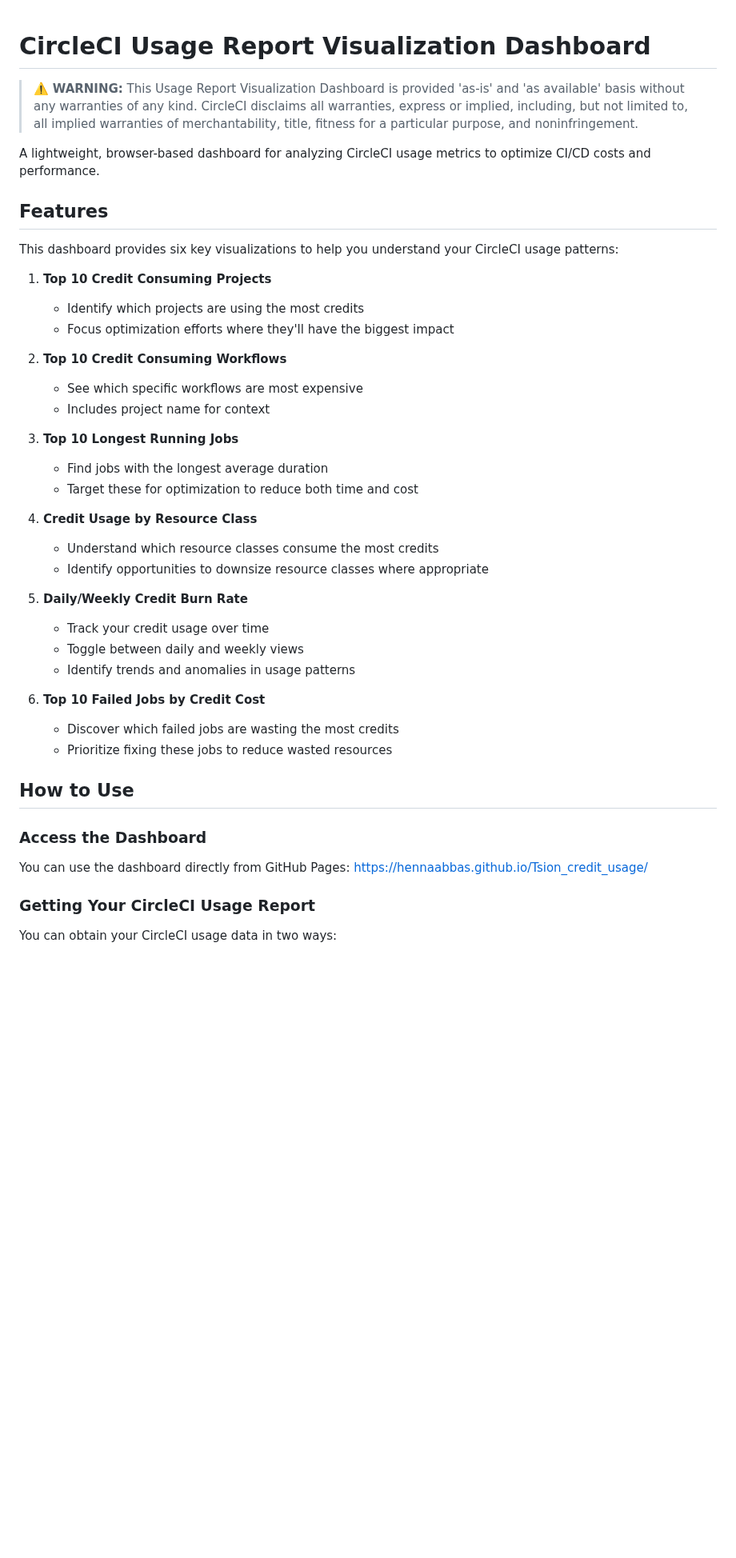
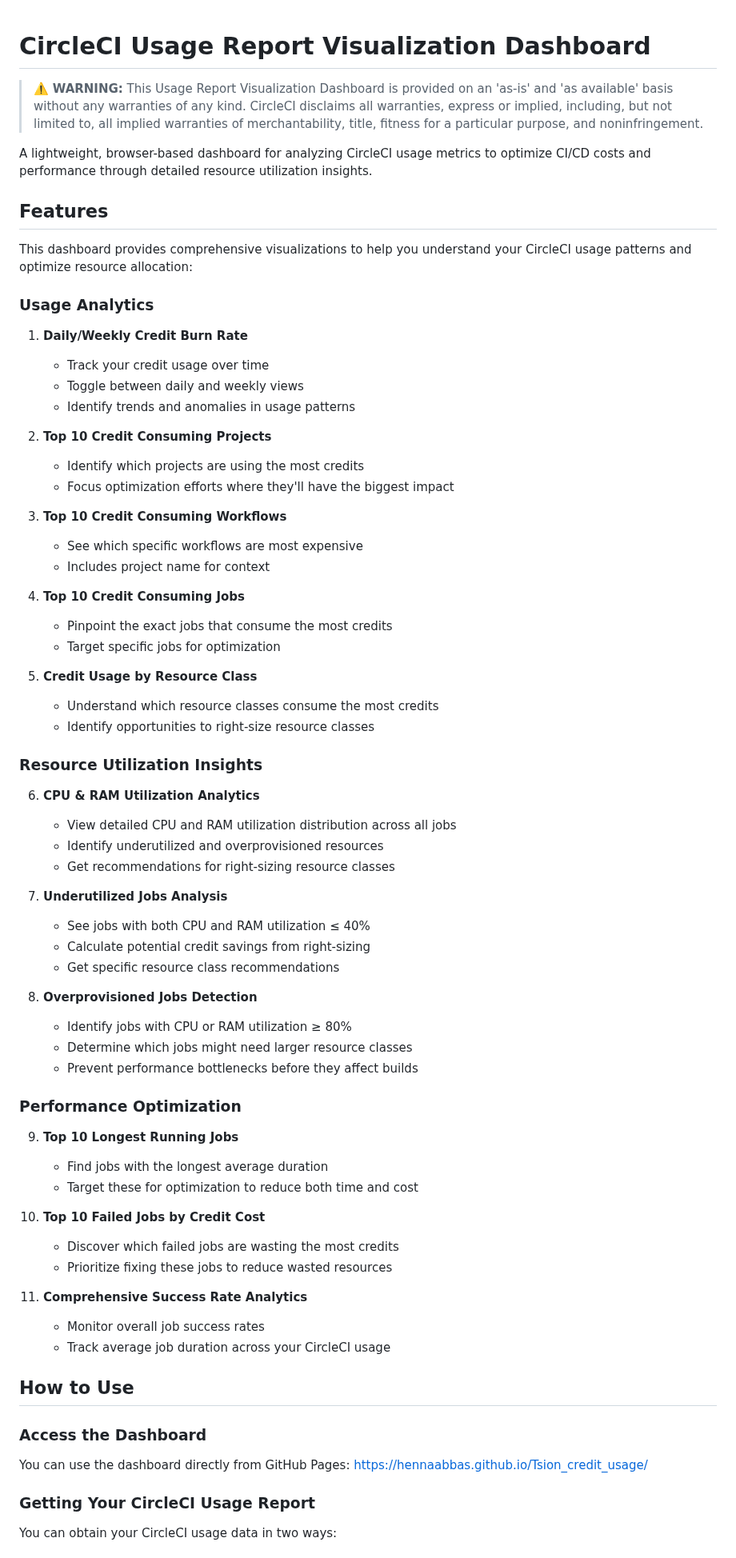
Before and after one commit to HennaAbbas/Tsion_credit_usage, a Markdown page: README.md, the part around one of its changes. Shown at 80% size. GitHub-like rendering; blank space fills up the shorter version.

```diff
--- a/README.md
+++ b/README.md
@@ -1,42 +1,67 @@
 # CircleCI Usage Report Visualization Dashboard
-> ⚠️ **WARNING:** This Usage Report Visualization Dashboard is provided 'as-is' and 'as available' basis without any warranties of any kind. CircleCI disclaims all warranties, express or implied, including, but not limited to, all implied warranties of merchantability, title, fitness for a particular purpose, and noninfringement.
 
-A lightweight, browser-based dashboard for analyzing CircleCI usage metrics to optimize CI/CD costs and performance.
+> ⚠️ **WARNING:** This Usage Report Visualization Dashboard is provided on an 'as-is' and 'as available' basis without any warranties of any kind. CircleCI disclaims all warranties, express or implied, including, but not limited to, all implied warranties of merchantability, title, fitness for a particular purpose, and noninfringement.
+
+A lightweight, browser-based dashboard for analyzing CircleCI usage metrics to optimize CI/CD costs and performance through detailed resource utilization insights.
 
 ## Features
 
-This dashboard provides six key visualizations to help you understand your CircleCI usage patterns:
+This dashboard provides comprehensive visualizations to help you understand your CircleCI usage patterns and optimize resource allocation:
 
-1. **Top 10 Credit Consuming Projects**
-   - Identify which projects are using the most credits
-   - Focus optimization efforts where they'll have the biggest impact
+### Usage Analytics
+1. **Daily/Weekly Credit Burn Rate**
+   * Track your credit usage over time
+   * Toggle between daily and weekly views
+   * Identify trends and anomalies in usage patterns
 
-2. **Top 10 Credit Consuming Workflows**
-   - See which specific workflows are most expensive
-   - Includes project name for context
+2. **Top 10 Credit Consuming Projects**
+   * Identify which projects are using the most credits
+   * Focus optimization efforts where they'll have the biggest impact
 
-3. **Top 10 Longest Running Jobs**
-   - Find jobs with the longest average duration
-   - Target these for optimization to reduce both time and cost
+3. **Top 10 Credit Consuming Workflows**
+   * See which specific workflows are most expensive
+   * Includes project name for context
 
-4. **Credit Usage by Resource Class**
-   - Understand which resource classes consume the most credits
-   - Identify opportunities to downsize resource classes where appropriate
+4. **Top 10 Credit Consuming Jobs**
+   * Pinpoint the exact jobs that consume the most credits
+   * Target specific jobs for optimization
 
-5. **Daily/Weekly Credit Burn Rate**
-   - Track your credit usage over time
-   - Toggle between daily and weekly views
-   - Identify trends and anomalies in usage patterns
+5. **Credit Usage by Resource Class**
+   * Understand which resource classes consume the most credits
+   * Identify opportunities to right-size resource classes
 
-6. **Top 10 Failed Jobs by Credit Cost**
-   - Discover which failed jobs are wasting the most credits
-   - Prioritize fixing these jobs to reduce wasted resources
+### Resource Utilization Insights
+6. **CPU & RAM Utilization Analytics**
+   * View detailed CPU and RAM utilization distribution across all jobs
+   * Identify underutilized and overprovisioned resources
+   * Get recommendations for right-sizing resource classes
+
+7. **Underutilized Jobs Analysis**
+   * See jobs with both CPU and RAM utilization ≤ 40%
+   * Calculate potential credit savings from right-sizing
+   * Get specific resource class recommendations
+
+8. **Overprovisioned Jobs Detection**
+   * Identify jobs with CPU or RAM utilization ≥ 80%
+   * Determine which jobs might need larger resource classes
+   * Prevent performance bottlenecks before they affect builds
+
+### Performance Optimization
+9. **Top 10 Longest Running Jobs**
+   * Find jobs with the longest average duration
+   * Target these for optimization to reduce both time and cost
+
+10. **Top 10 Failed Jobs by Credit Cost**
+    * Discover which failed jobs are wasting the most credits
+    * Prioritize fixing these jobs to reduce wasted resources
+
+11. **Comprehensive Success Rate Analytics**
+    * Monitor overall job success rates
+    * Track average job duration across your CircleCI usage
 
 ## How to Use
 
 ### Access the Dashboard
-
-You can use the dashboard directly from GitHub Pages:
-https://hennaabbas.github.io/Tsion_credit_usage/
+You can use the dashboard directly from GitHub Pages: https://hennaabbas.github.io/Tsion_credit_usage/
 
 ### Getting Your CircleCI Usage Report
```
Also changed, not shown: other parts of README.md (+58 -45 lines).
